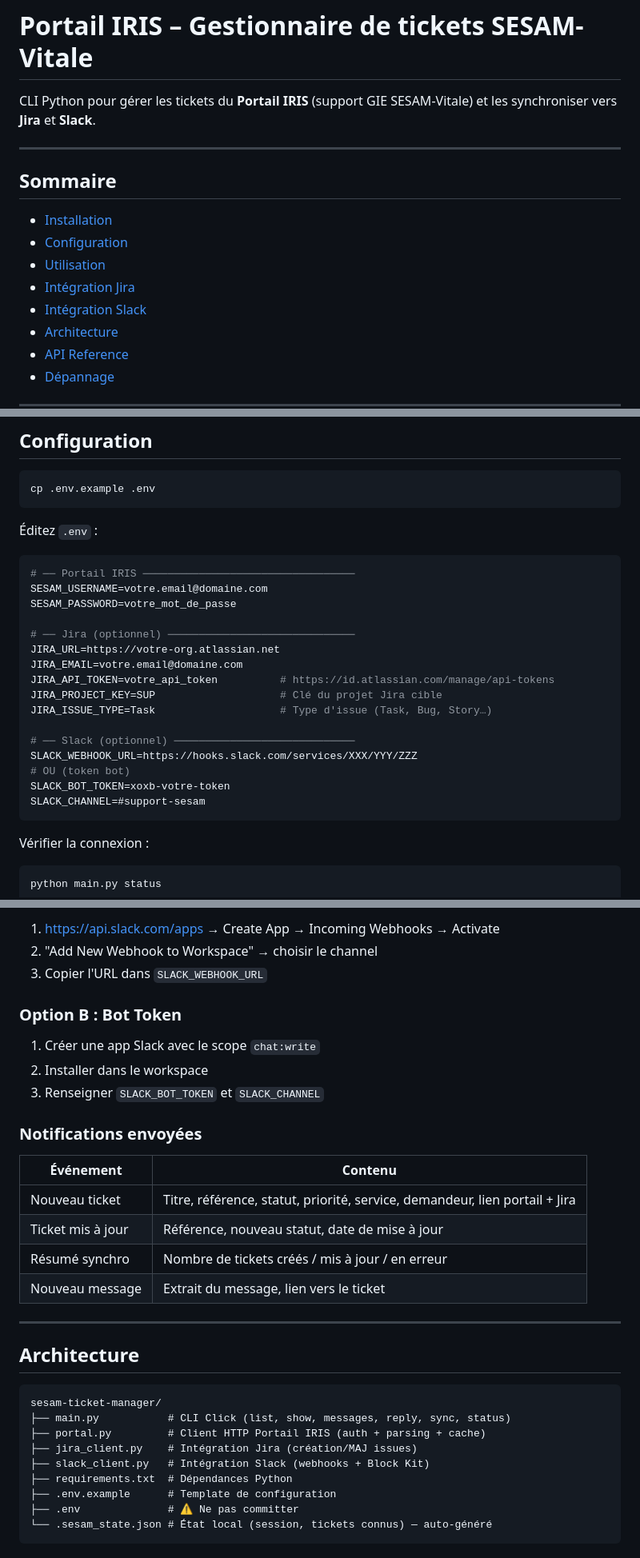
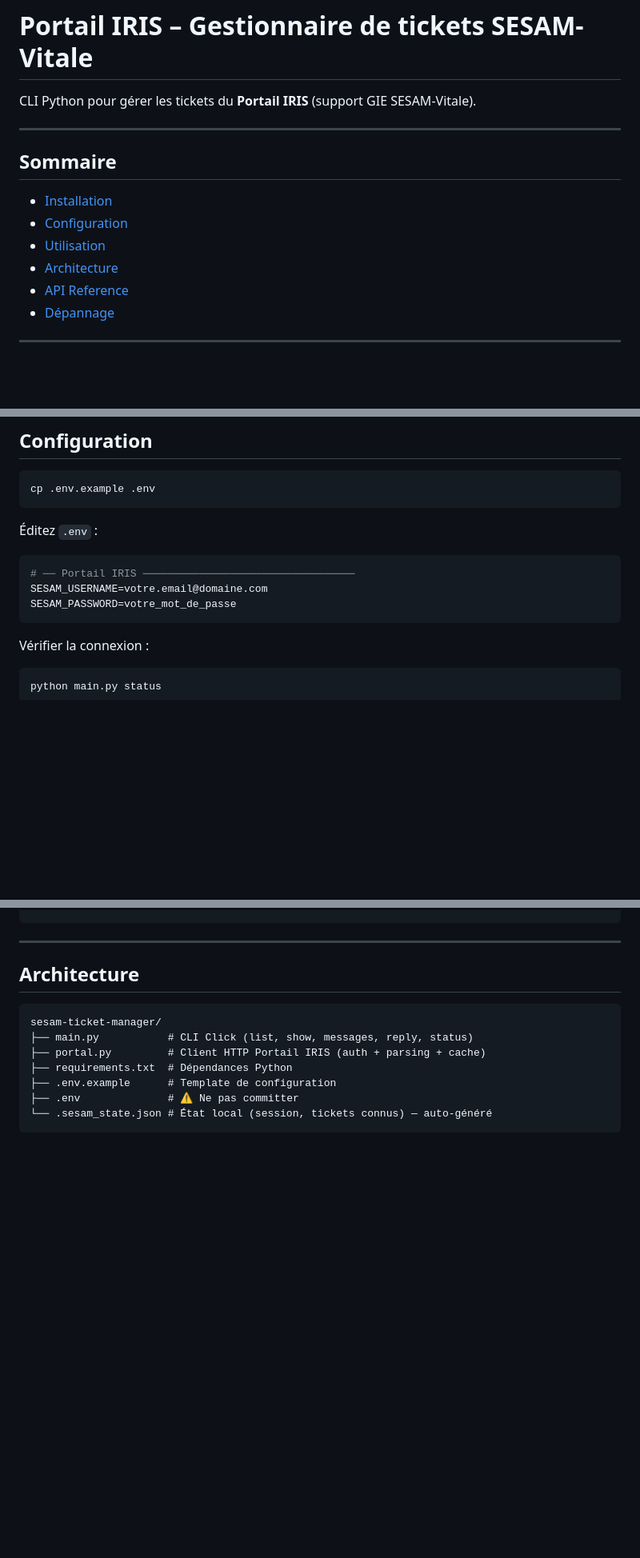
Before and after one commit to thomasgiroire/sesam-ticket-manager, a Markdown page: README.md, 3 parts joined by grey strips. Shown at 80% size. Rendered like a GitHub page; blank space fills up the shorter version.

````diff
--- a/README.md
+++ b/README.md
@@ -1,6 +1,6 @@
 # Portail IRIS – Gestionnaire de tickets SESAM-Vitale
 
-CLI Python pour gérer les tickets du **Portail IRIS** (support GIE SESAM-Vitale) et les synchroniser vers **Jira** et **Slack**.
+CLI Python pour gérer les tickets du **Portail IRIS** (support GIE SESAM-Vitale).
 
 ---
 
@@ -9,8 +9,6 @@ CLI Python pour gérer les tickets du **Portail IRIS** (support GIE SESAM-Vitale
 - [Installation](#installation)
 - [Configuration](#configuration)
 - [Utilisation](#utilisation)
-- [Intégration Jira](#intégration-jira)
-- [Intégration Slack](#intégration-slack)
 - [Architecture](#architecture)
 - [API Reference](#api-reference)
 - [Dépannage](#dépannage)
@@ -53,19 +51,6 @@ cp .env.example .env
 # ── Portail IRIS ──────────────────────────────────
 SESAM_USERNAME=votre.email@domaine.com
 SESAM_PASSWORD=votre_mot_de_passe
-
-# ── Jira (optionnel) ──────────────────────────────
-JIRA_URL=https://votre-org.atlassian.net
-JIRA_EMAIL=votre.email@domaine.com
-JIRA_API_TOKEN=votre_api_token          # https://id.atlassian.com/manage/api-tokens
-JIRA_PROJECT_KEY=SUP                    # Clé du projet Jira cible
-JIRA_ISSUE_TYPE=Task                    # Type d'issue (Task, Bug, Story…)
-
-# ── Slack (optionnel) ─────────────────────────────
-SLACK_WEBHOOK_URL=https://hooks.slack.com/services/XXX/YYY/ZZZ
-# OU (token bot)
-SLACK_BOT_TOKEN=xoxb-votre-token
-SLACK_CHANNEL=#support-sesam
 ```
 
 Vérifier la connexion :
@@ -219,21 +143,3 @@ La commande `sync` :
-1. https://api.slack.com/apps → Create App → Incoming Webhooks → Activate
-2. "Add New Webhook to Workspace" → choisir le channel
-3. Copier l'URL dans `SLACK_WEBHOOK_URL`
-
-### Option B : Bot Token
-
-1. Créer une app Slack avec le scope `chat:write`
-2. Installer dans le workspace
-3. Renseigner `SLACK_BOT_TOKEN` et `SLACK_CHANNEL`
-
-### Notifications envoyées
-
-| Événement | Contenu |
-|-----------|---------|
-| Nouveau ticket | Titre, référence, statut, priorité, service, demandeur, lien portail + Jira |
-| Ticket mis à jour | Référence, nouveau statut, date de mise à jour |
-| Résumé synchro | Nombre de tickets créés / mis à jour / en erreur |
-| Nouveau message | Extrait du message, lien vers le ticket |
 
 ---
 
@@ -241,10 +147,8 @@ La commande `sync` :
 
 ```
 sesam-ticket-manager/
-├── main.py           # CLI Click (list, show, messages, reply, sync, status)
+├── main.py           # CLI Click (list, show, messages, reply, status)
 ├── portal.py         # Client HTTP Portail IRIS (auth + parsing + cache)
-├── jira_client.py    # Intégration Jira (création/MAJ issues)
-├── slack_client.py   # Intégration Slack (webhooks + Block Kit)
 ├── requirements.txt  # Dépendances Python
 ├── .env.example      # Template de configuration
 ├── .env              # ⚠ Ne pas committer
````
Also changed, not shown: other parts of README.md (+0 -68 lines).
